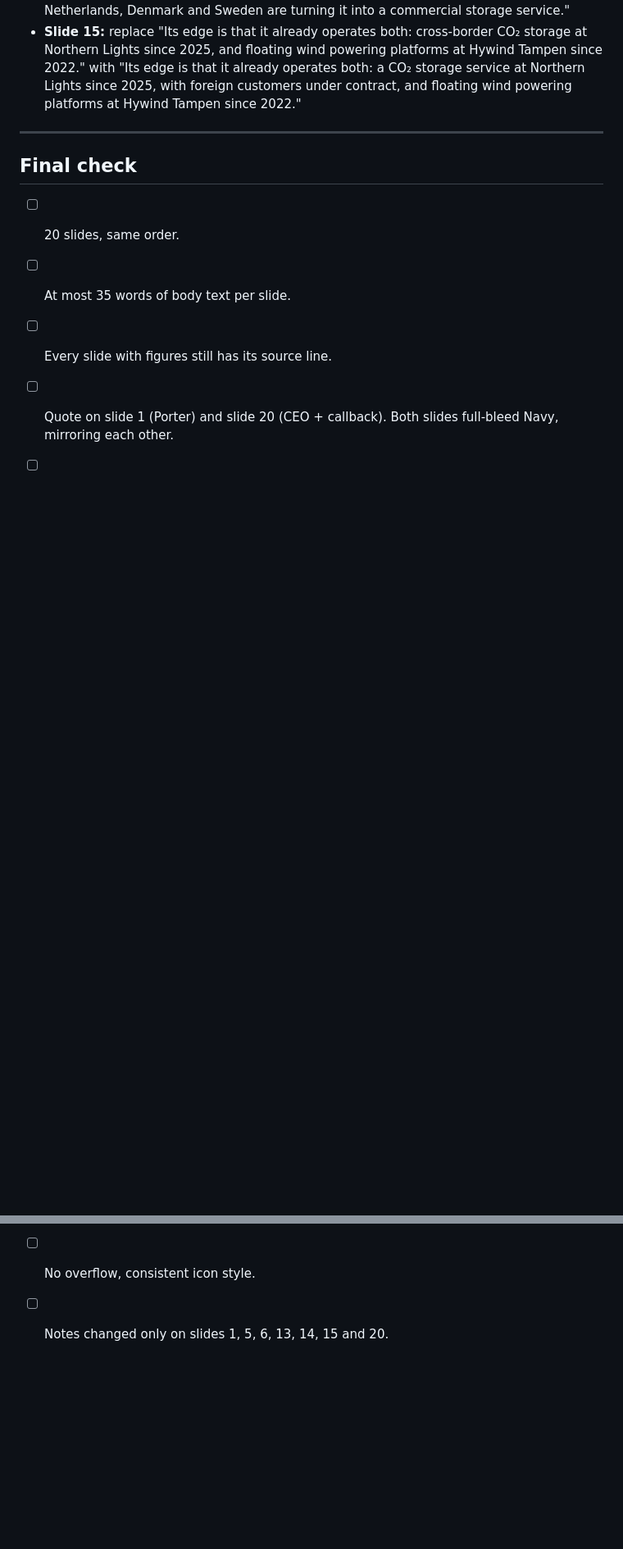
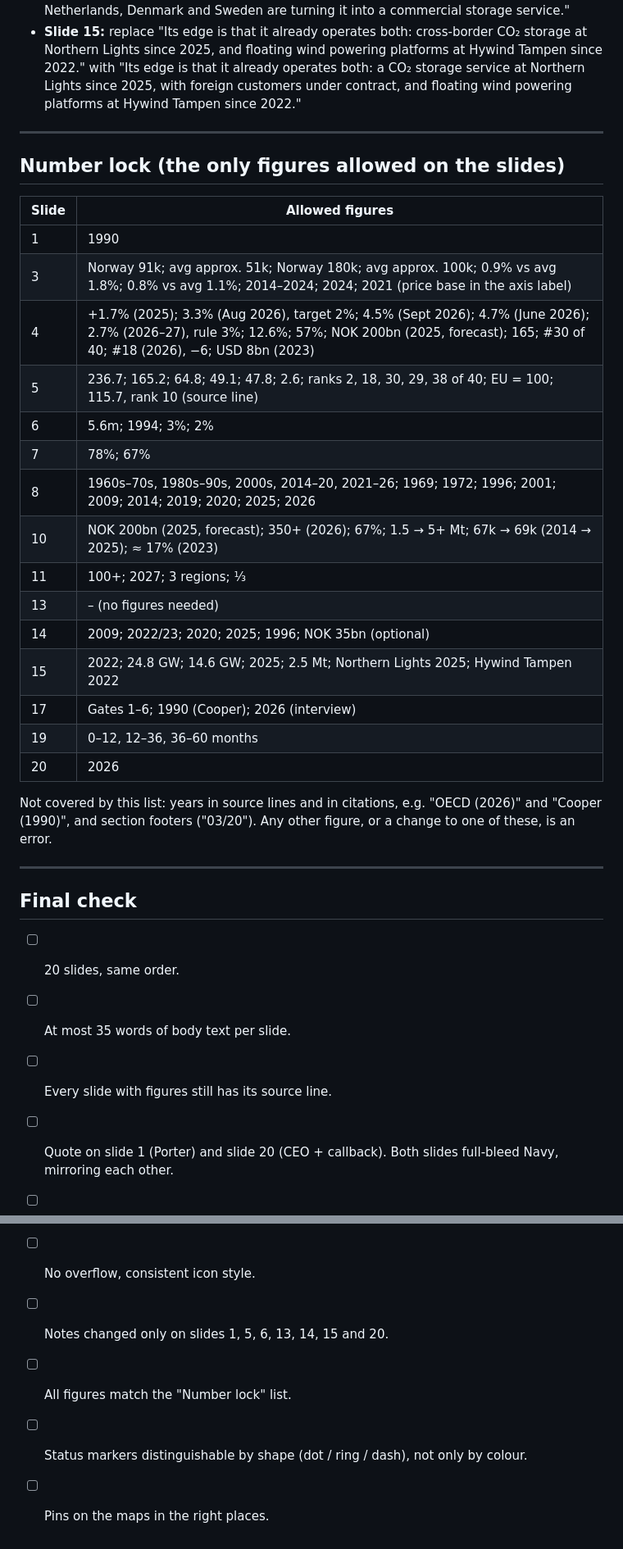
Before and after one commit to Bigbro42/Elias, a Markdown page: praesentation/Prompt_Design_v8_Simplify.md, 2 parts joined by grey strips. Shown at 82% size. Rendered like a GitHub page; blank space fills up the shorter version.

```diff
--- a/praesentation/Prompt_Design_v8_Simplify.md
+++ b/praesentation/Prompt_Design_v8_Simplify.md
@@ -200,6 +225,30 @@ Keep all notes, with these changes.
 
 ---
 
+## Number lock (the only figures allowed on the slides)
+
+| Slide | Allowed figures |
+|---|---|
+| 1 | 1990 |
+| 3 | Norway 91k; avg approx. 51k; Norway 180k; avg approx. 100k; 0.9% vs avg 1.8%; 0.8% vs avg 1.1%; 2014–2024; 2024; 2021 (price base in the axis label) |
+| 4 | +1.7% (2025); 3.3% (Aug 2026), target 2%; 4.5% (Sept 2026); 4.7% (June 2026); 2.7% (2026–27), rule 3%; 12.6%; 57%; NOK 200bn (2025, forecast); 165; #30 of 40; #18 (2026), −6; USD 8bn (2023) |
+| 5 | 236.7; 165.2; 64.8; 49.1; 47.8; 2.6; ranks 2, 18, 30, 29, 38 of 40; EU = 100; 115.7, rank 10 (source line) |
+| 6 | 5.6m; 1994; 3%; 2% |
+| 7 | 78%; 67% |
+| 8 | 1960s–70s, 1980s–90s, 2000s, 2014–20, 2021–26; 1969; 1972; 1996; 2001; 2009; 2014; 2019; 2020; 2025; 2026 |
+| 10 | NOK 200bn (2025, forecast); 350+ (2026); 67%; 1.5 → 5+ Mt; 67k → 69k (2014 → 2025); ≈ 17% (2023) |
+| 11 | 100+; 2027; 3 regions; ⅓ |
+| 13 | – (no figures needed) |
+| 14 | 2009; 2022/23; 2020; 2025; 1996; NOK 35bn (optional) |
+| 15 | 2022; 24.8 GW; 14.6 GW; 2025; 2.5 Mt; Northern Lights 2025; Hywind Tampen 2022 |
+| 17 | Gates 1–6; 1990 (Cooper); 2026 (interview) |
+| 19 | 0–12, 12–36, 36–60 months |
+| 20 | 2026 |
+
+Not covered by this list: years in source lines and in citations, e.g. "OECD (2026)" and "Cooper (1990)", and section footers ("03/20"). Any other figure, or a change to one of these, is an error.
+
+---
+
 ## Final check
 
 - [ ] 20 slides, same order.
@@ -210,3 +259,6 @@ Keep all notes, with these changes.
 - [ ] Nowhere does it say "cross-border storage in operation"; it says "contracts".
 - [ ] No overflow, consistent icon style.
 - [ ] Notes changed only on slides 1, 5, 6, 13, 14, 15 and 20.
+- [ ] All figures match the "Number lock" list.
+- [ ] Status markers distinguishable by shape (dot / ring / dash), not only by colour.
+- [ ] Pins on the maps in the right places.
```
Also changed, not shown: other parts of praesentation/Prompt_Design_v8_Simplify.md (+35 -10 lines), praesentation/Leitfaden_Praesentation.md (+1 -0 lines).
